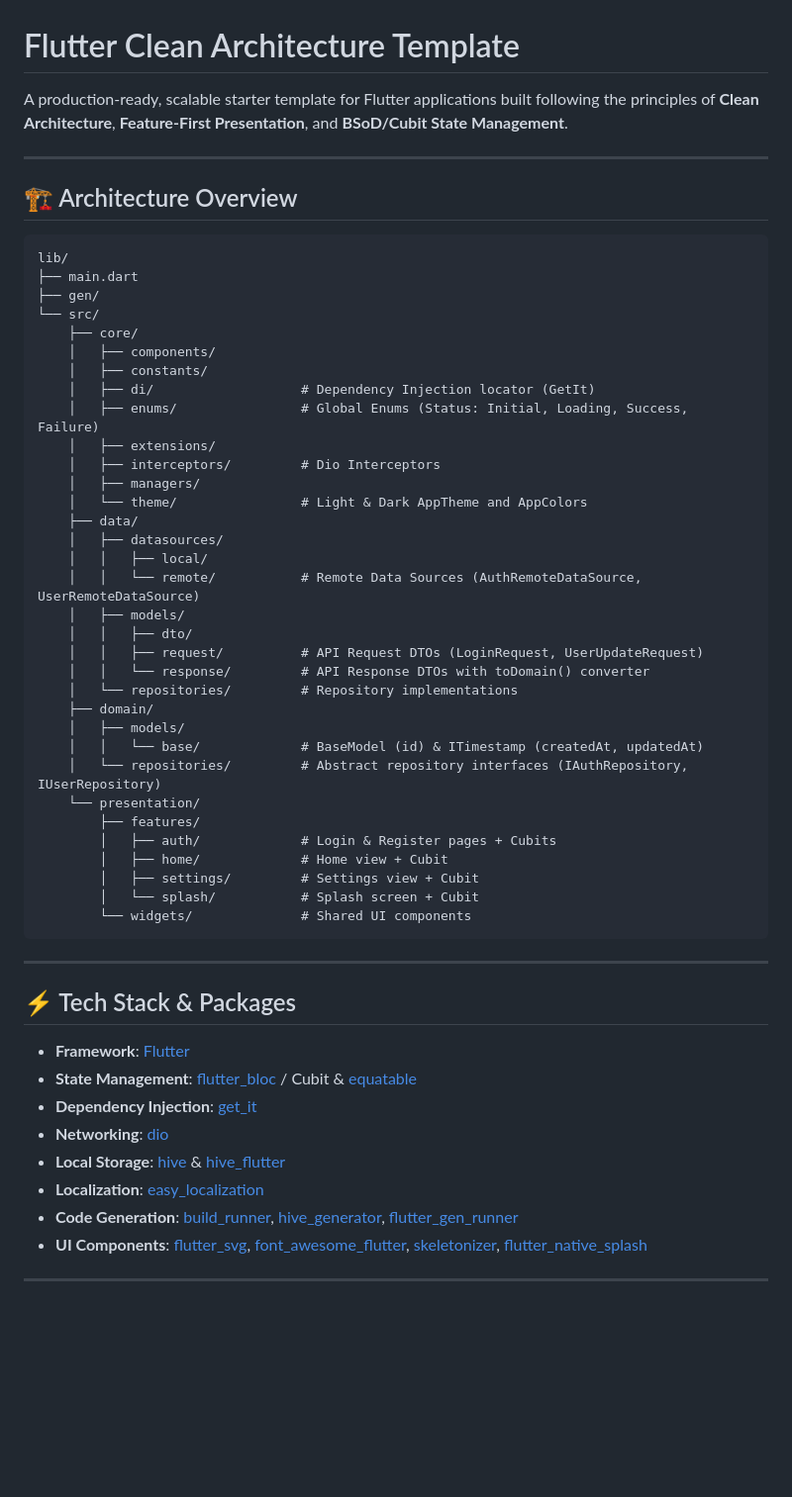
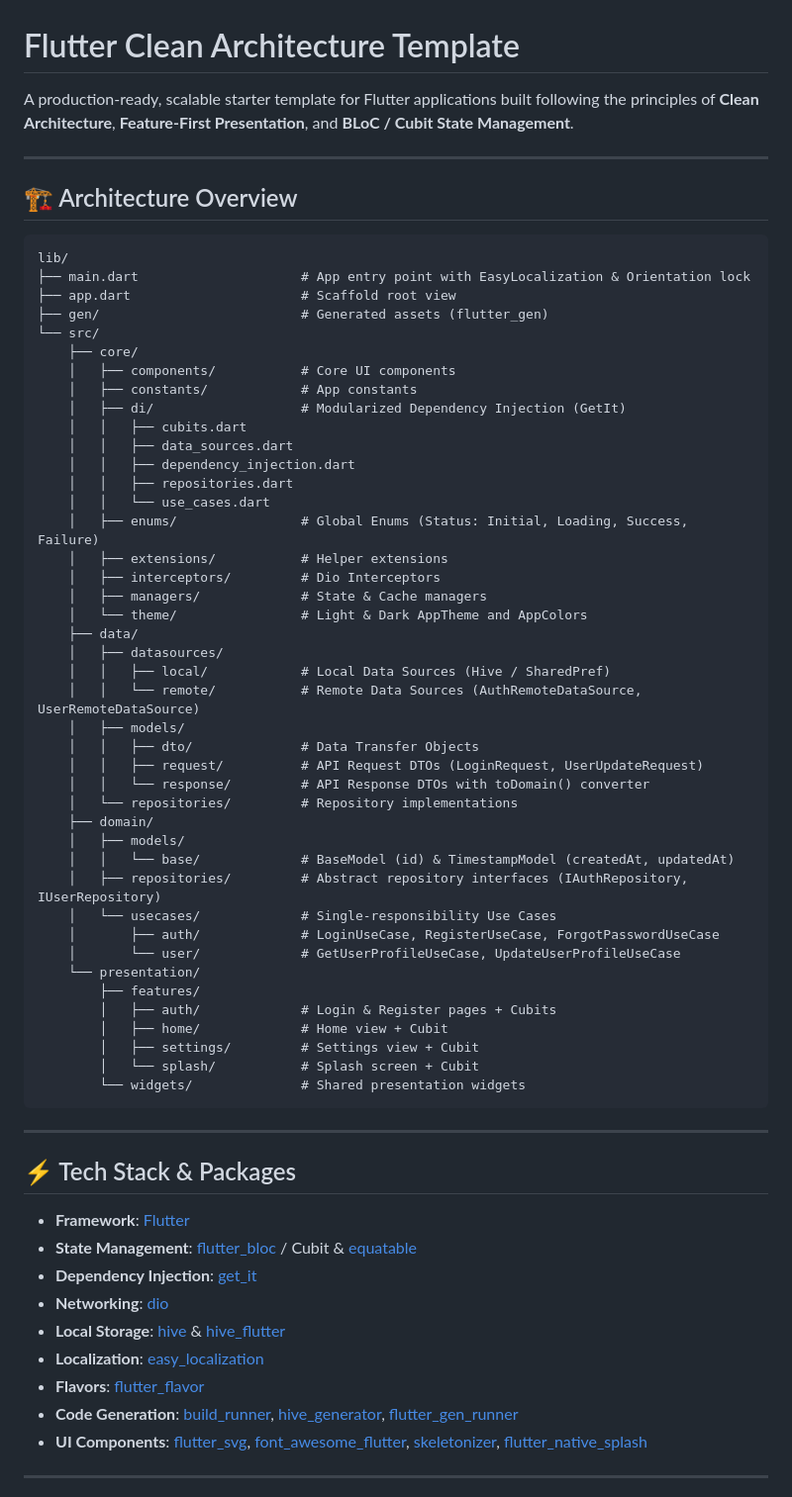
Before and after one commit to MegrurNiftiyev/Flutter-Clean-Arch-Template, a Markdown page: README.md, the part around the change. Shown at 99% size. Drawn GitHub-style; blank space fills up the shorter version.

Commit message:
docs: update README.md with full architecture details and tech stack
- Update README.md architecture diagram to include app.dart, modular DI setup, Use Cases, and TimestampModel
- Add flutter_flavor package to tech stack section
- Update getting started instructions

````diff
--- a/README.md
+++ b/README.md
@@ -1,6 +1,6 @@
 # Flutter Clean Architecture Template
 
-A production-ready, scalable starter template for Flutter applications built following the principles of **Clean Architecture**, **Feature-First Presentation**, and **BSoD/Cubit State Management**.
+A production-ready, scalable starter template for Flutter applications built following the principles of **Clean Architecture**, **Feature-First Presentation**, and **BLoC / Cubit State Management**.
 
 ---
 
@@ -8,38 +8,47 @@ A production-ready, scalable starter template for Flutter applications built fol
 
 ```
 lib/
-├── main.dart
-├── gen/
+├── main.dart                     # App entry point with EasyLocalization & Orientation lock
+├── app.dart                      # Scaffold root view
+├── gen/                          # Generated assets (flutter_gen)
 └── src/
     ├── core/
-    │   ├── components/
-    │   ├── constants/
-    │   ├── di/                   # Dependency Injection locator (GetIt)
+    │   ├── components/           # Core UI components
+    │   ├── constants/            # App constants
+    │   ├── di/                   # Modularized Dependency Injection (GetIt)
+    │   │   ├── cubits.dart
+    │   │   ├── data_sources.dart
+    │   │   ├── dependency_injection.dart
+    │   │   ├── repositories.dart
+    │   │   └── use_cases.dart
     │   ├── enums/                # Global Enums (Status: Initial, Loading, Success, Failure)
-    │   ├── extensions/
+    │   ├── extensions/           # Helper extensions
     │   ├── interceptors/         # Dio Interceptors
-    │   ├── managers/
+    │   ├── managers/             # State & Cache managers
     │   └── theme/                # Light & Dark AppTheme and AppColors
     ├── data/
     │   ├── datasources/
-    │   │   ├── local/
+    │   │   ├── local/            # Local Data Sources (Hive / SharedPref)
     │   │   └── remote/           # Remote Data Sources (AuthRemoteDataSource, UserRemoteDataSource)
     │   ├── models/
-    │   │   ├── dto/
+    │   │   ├── dto/              # Data Transfer Objects
     │   │   ├── request/          # API Request DTOs (LoginRequest, UserUpdateRequest)
     │   │   └── response/         # API Response DTOs with toDomain() converter
     │   └── repositories/         # Repository implementations
     ├── domain/
     │   ├── models/
-    │   │   └── base/             # BaseModel (id) & ITimestamp (createdAt, updatedAt)
-    │   └── repositories/         # Abstract repository interfaces (IAuthRepository, IUserRepository)
+    │   │   └── base/             # BaseModel (id) & TimestampModel (createdAt, updatedAt)
+    │   ├── repositories/         # Abstract repository interfaces (IAuthRepository, IUserRepository)
+    │   └── usecases/             # Single-responsibility Use Cases
+    │       ├── auth/             # LoginUseCase, RegisterUseCase, ForgotPasswordUseCase
+    │       └── user/             # GetUserProfileUseCase, UpdateUserProfileUseCase
     └── presentation/
         ├── features/
         │   ├── auth/             # Login & Register pages + Cubits
         │   ├── home/             # Home view + Cubit
         │   ├── settings/         # Settings view + Cubit
         │   └── splash/           # Splash screen + Cubit
-        └── widgets/              # Shared UI components
+        └── widgets/              # Shared presentation widgets
 ```
 
 ---
@@ -52,6 +61,7 @@ lib/
 - **Networking**: [dio](https://pub.dev/packages/dio)
 - **Local Storage**: [hive](https://pub.dev/packages/hive) & [hive_flutter](https://pub.dev/packages/hive_flutter)
 - **Localization**: [easy_localization](https://pub.dev/packages/easy_localization)
+- **Flavors**: [flutter_flavor](https://pub.dev/packages/flutter_flavor)
 - **Code Generation**: [build_runner](https://pub.dev/packages/build_runner), [hive_generator](https://pub.dev/packages/hive_generator), [flutter_gen_runner](https://pub.dev/packages/flutter_gen_runner)
 - **UI Components**: [flutter_svg](https://pub.dev/packages/flutter_svg), [font_awesome_flutter](https://pub.dev/packages/font_awesome_flutter), [skeletonizer](https://pub.dev/packages/skeletonizer), [flutter_native_splash](https://pub.dev/packages/flutter_native_splash)
 
````
